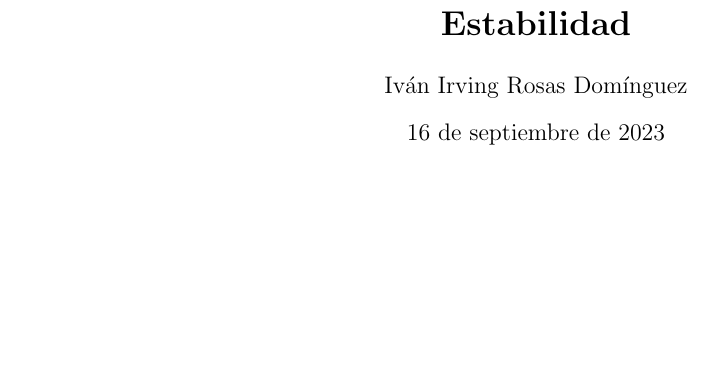
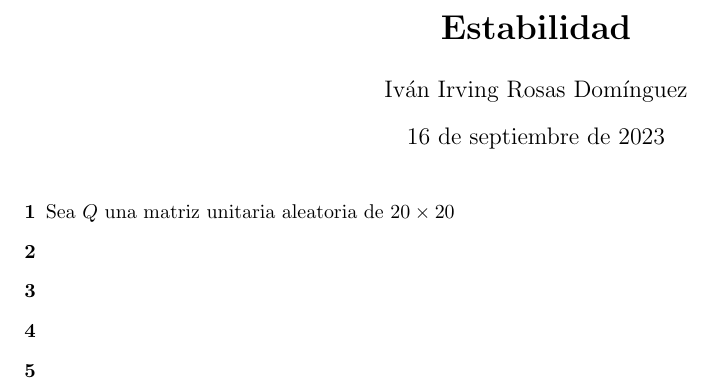
Before and after one commit to Irvinazo/Computo-Cientifico, a LaTeX problem sheet (Tarea 3 Cómputo Científico/Cómputo Tarea 3.tex): part of the page, cut so that both start at the same text, the shorter picture padded with empty space. Compiled offline with pdfLaTeX.

Commit message:
Estabilidad 1

```diff
--- a/Tarea 3 Cómputo Científico/Cómputo Tarea 3.tex
+++ b/Tarea 3 Cómputo Científico/Cómputo Tarea 3.tex
@@ -66,4 +66,11 @@ Estabilidad}}
 %\begin{abstract}
 %\end{abstract}
 
+\begin{enumerate}
+    \item [\textbf{1}] Sea $Q$ una matriz unitaria aleatoria de $20\times20$
+    \item [\textbf{2}]
+    \item [\textbf{3}]
+    \item [\textbf{4}]
+    \item [\textbf{5}]
+\end{enumerate}
 \end{document}
```
Also changed, not shown: 6 other files.
